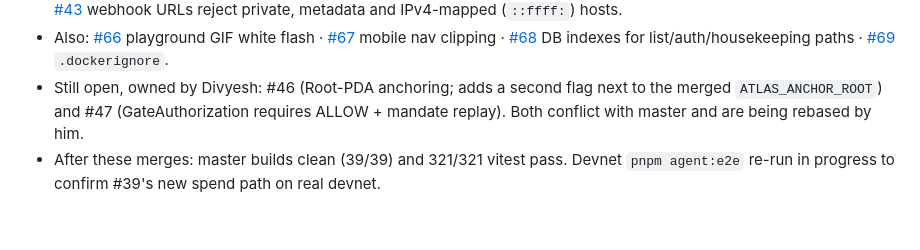
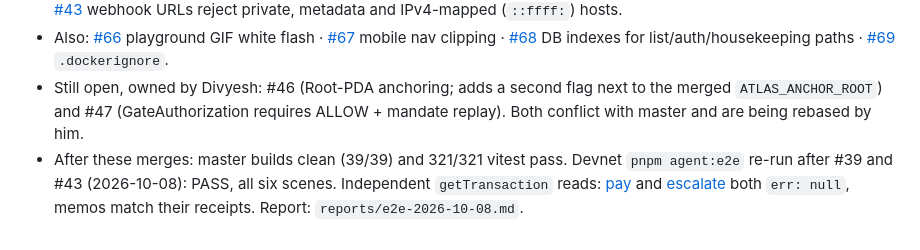
Before and after one commit to Rime504/atlas-rail, a Markdown page: docs/PROGRESS.md, the part around the change. Drawn GitHub-style.

Commit message:
docs: devnet e2e re-run after #39/#43 passes, verified by independent RPC

```diff
--- a/docs/PROGRESS.md
+++ b/docs/PROGRESS.md
@@ -146,4 +146,4 @@ Verified clean, independently, after all three fixes: both the scene-2 and scene
 - [#37](https://github.com/Rime504/atlas-rail/pull/37) daily/monthly payout limits now load real rolling spend · [#41](https://github.com/Rime504/atlas-rail/pull/41) policy `allowedRecipientIds` enforced · [#39](https://github.com/Rime504/atlas-rail/pull/39) agent spend stays RESERVED until released, closing an overspend window (touched `fetch.ts` and the gate controller; the N1 memo and the public-receipt hook are intact) · [#45](https://github.com/Rime504/atlas-rail/pull/45) no payout double-submit once an on-chain signature exists · [#43](https://github.com/Rime504/atlas-rail/pull/43) webhook URLs reject private, metadata and IPv4-mapped (`::ffff:`) hosts.
 - Also: [#66](https://github.com/Rime504/atlas-rail/pull/66) playground GIF white flash · [#67](https://github.com/Rime504/atlas-rail/pull/67) mobile nav clipping · [#68](https://github.com/Rime504/atlas-rail/pull/68) DB indexes for list/auth/housekeeping paths · [#69](https://github.com/Rime504/atlas-rail/pull/69) `.dockerignore`.
 - Still open, owned by Divyesh: #46 (Root-PDA anchoring; adds a second flag next to the merged `ATLAS_ANCHOR_ROOT`) and #47 (GateAuthorization requires ALLOW + mandate replay). Both conflict with master and are being rebased by him.
-- After these merges: master builds clean (39/39) and 321/321 vitest pass. Devnet `pnpm agent:e2e` re-run in progress to confirm #39's new spend path on real devnet.
+- After these merges: master builds clean (39/39) and 321/321 vitest pass. Devnet `pnpm agent:e2e` re-run after #39 and #43 (2026-10-08): PASS, all six scenes. Independent `getTransaction` reads: [pay](https://explorer.solana.com/tx/3Yvr5NDstdpuAbu56CVZ94F5qNSjy2eDhShLh3pFa7XzUL4RLTKMG3Ejhmeiu9VrfPP7FHAspnjM1KqBTPFqKRxc?cluster=devnet) and [escalate](https://explorer.solana.com/tx/2hQLHYmHCAUvGcPbmG6SNQ5gqvcKQs6isdQkYGwauJHzVPmjWvbZwy3XRY3LUpRzcW8smHpa9H3e2XR1BYC8BYA5?cluster=devnet) both `err: null`, memos match their receipts. Report: `reports/e2e-2026-10-08.md`.
```
Also changed, not shown: reports/e2e-2026-10-08.md (added, +23 -0 lines).
